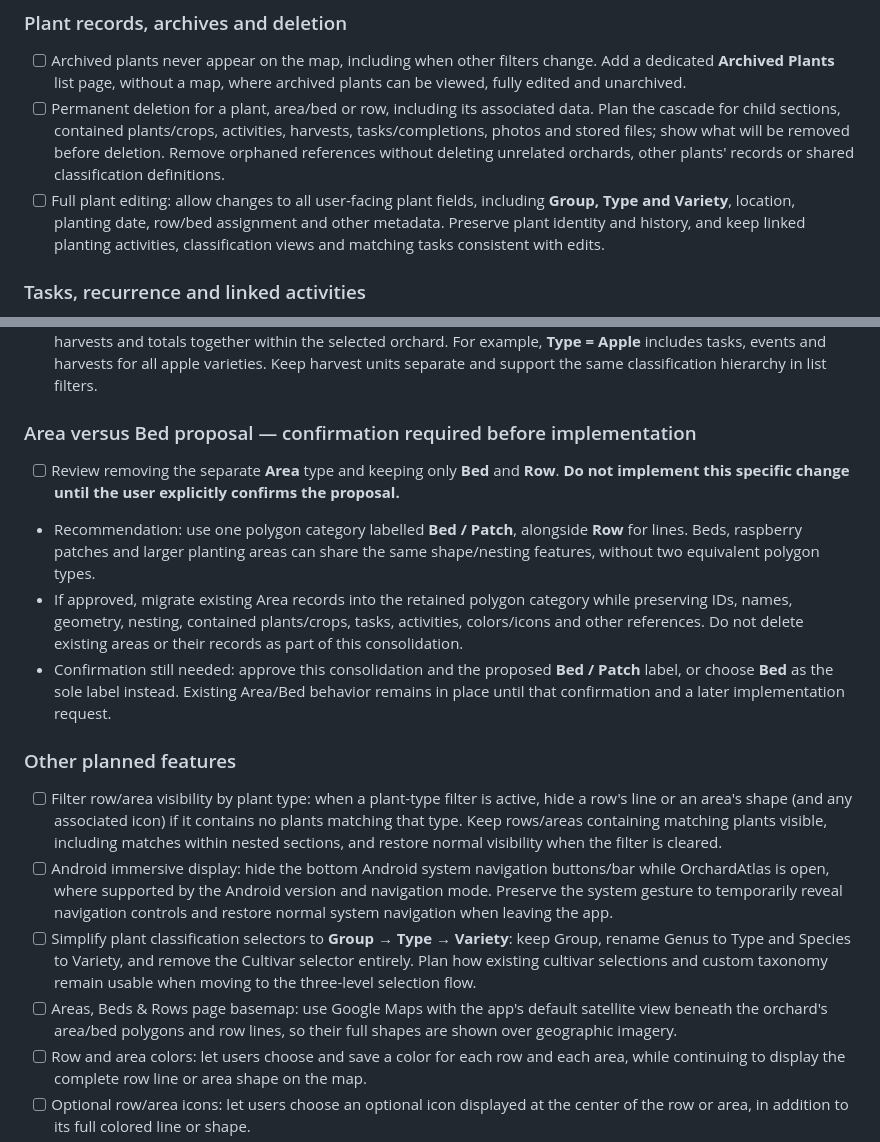
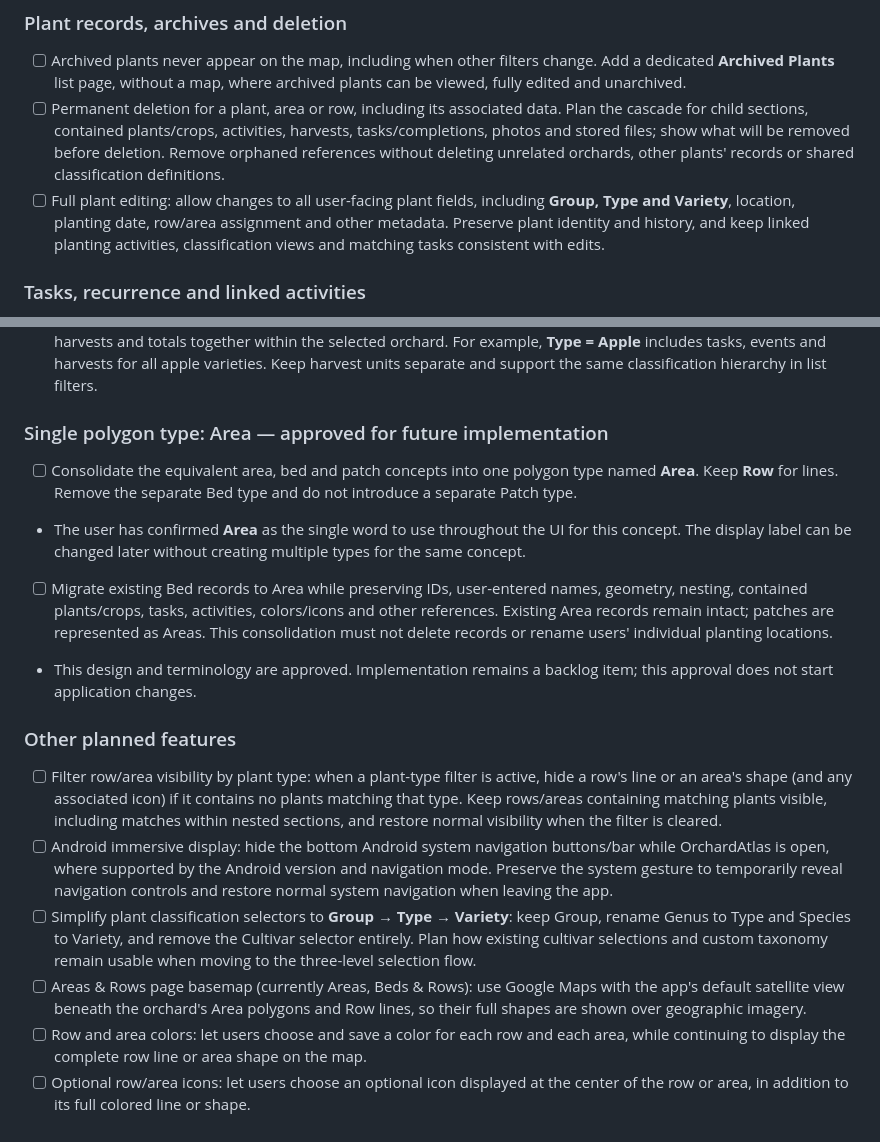
Before and after one commit to akjeffrey/OrchardAtlas, a Markdown page: docs/FEATURE_BACKLOG.md, 2 parts joined by grey strips. GitHub-like rendering.

Commit message:
docs: record approved Area terminology for unified polygon type [skip ci]

```diff
--- a/docs/FEATURE_BACKLOG.md
+++ b/docs/FEATURE_BACKLOG.md
@@ -27,8 +27,8 @@ and `[x]` is implemented. Implementation does not replace physical-device checks
 ### Plant records, archives and deletion
 
 - [ ] Archived plants never appear on the map, including when other filters change. Add a dedicated **Archived Plants** list page, without a map, where archived plants can be viewed, fully edited and unarchived.
-- [ ] Permanent deletion for a plant, area/bed or row, including its associated data. Plan the cascade for child sections, contained plants/crops, activities, harvests, tasks/completions, photos and stored files; show what will be removed before deletion. Remove orphaned references without deleting unrelated orchards, other plants' records or shared classification definitions.
-- [ ] Full plant editing: allow changes to all user-facing plant fields, including **Group, Type and Variety**, location, planting date, row/bed assignment and other metadata. Preserve plant identity and history, and keep linked planting activities, classification views and matching tasks consistent with edits.
+- [ ] Permanent deletion for a plant, area or row, including its associated data. Plan the cascade for child sections, contained plants/crops, activities, harvests, tasks/completions, photos and stored files; show what will be removed before deletion. Remove orphaned references without deleting unrelated orchards, other plants' records or shared classification definitions.
+- [ ] Full plant editing: allow changes to all user-facing plant fields, including **Group, Type and Variety**, location, planting date, row/area assignment and other metadata. Preserve plant identity and history, and keep linked planting activities, classification views and matching tasks consistent with edits.
 
 ### Tasks, recurrence and linked activities
 
@@ -44,19 +44,19 @@ and `[x]` is implemented. Implementation does not replace physical-device checks
 - [ ] Open an activity to edit its fields or delete it. Apply changes to plant history and derived harvest totals, including date/year and unit changes. Define how edits/deletion interact with a task-generated event and maintain consistent task/event links.
 - [ ] Classification overview pages for **Group, Type and Variety**: view the matching plants' tasks, events/activities, harvests and totals together within the selected orchard. For example, **Type = Apple** includes tasks, events and harvests for all apple varieties. Keep harvest units separate and support the same classification hierarchy in list filters.
 
-### Area versus Bed proposal — confirmation required before implementation
+### Single polygon type: Area — approved for future implementation
 
-- [ ] Review removing the separate **Area** type and keeping only **Bed** and **Row**. **Do not implement this specific change until the user explicitly confirms the proposal.**
-- Recommendation: use one polygon category labelled **Bed / Patch**, alongside **Row** for lines. Beds, raspberry patches and larger planting areas can share the same shape/nesting features, without two equivalent polygon types.
-- If approved, migrate existing Area records into the retained polygon category while preserving IDs, names, geometry, nesting, contained plants/crops, tasks, activities, colors/icons and other references. Do not delete existing areas or their records as part of this consolidation.
-- Confirmation still needed: approve this consolidation and the proposed **Bed / Patch** label, or choose **Bed** as the sole label instead. Existing Area/Bed behavior remains in place until that confirmation and a later implementation request.
+- [ ] Consolidate the equivalent area, bed and patch concepts into one polygon type named **Area**. Keep **Row** for lines. Remove the separate Bed type and do not introduce a separate Patch type.
+- The user has confirmed **Area** as the single word to use throughout the UI for this concept. The display label can be changed later without creating multiple types for the same concept.
+- [ ] Migrate existing Bed records to Area while preserving IDs, user-entered names, geometry, nesting, contained plants/crops, tasks, activities, colors/icons and other references. Existing Area records remain intact; patches are represented as Areas. This consolidation must not delete records or rename users' individual planting locations.
+- This design and terminology are approved. Implementation remains a backlog item; this approval does not start application changes.
 
 ### Other planned features
 
 - [ ] Filter row/area visibility by plant type: when a plant-type filter is active, hide a row's line or an area's shape (and any associated icon) if it contains no plants matching that type. Keep rows/areas containing matching plants visible, including matches within nested sections, and restore normal visibility when the filter is cleared.
 - [ ] Android immersive display: hide the bottom Android system navigation buttons/bar while OrchardAtlas is open, where supported by the Android version and navigation mode. Preserve the system gesture to temporarily reveal navigation controls and restore normal system navigation when leaving the app.
 - [ ] Simplify plant classification selectors to **Group → Type → Variety**: keep Group, rename Genus to Type and Species to Variety, and remove the Cultivar selector entirely. Plan how existing cultivar selections and custom taxonomy remain usable when moving to the three-level selection flow.
-- [ ] Areas, Beds & Rows page basemap: use Google Maps with the app's default satellite view beneath the orchard's area/bed polygons and row lines, so their full shapes are shown over geographic imagery.
+- [ ] Areas & Rows page basemap (currently Areas, Beds & Rows): use Google Maps with the app's default satellite view beneath the orchard's Area polygons and Row lines, so their full shapes are shown over geographic imagery.
 - [ ] Row and area colors: let users choose and save a color for each row and each area, while continuing to display the complete row line or area shape on the map.
 - [ ] Optional row/area icons: let users choose an optional icon displayed at the center of the row or area, in addition to its full colored line or shape.
 - [ ] Plant location in rows/areas: when adding a plant to a row or area, default its location to that row or area's location.
```
